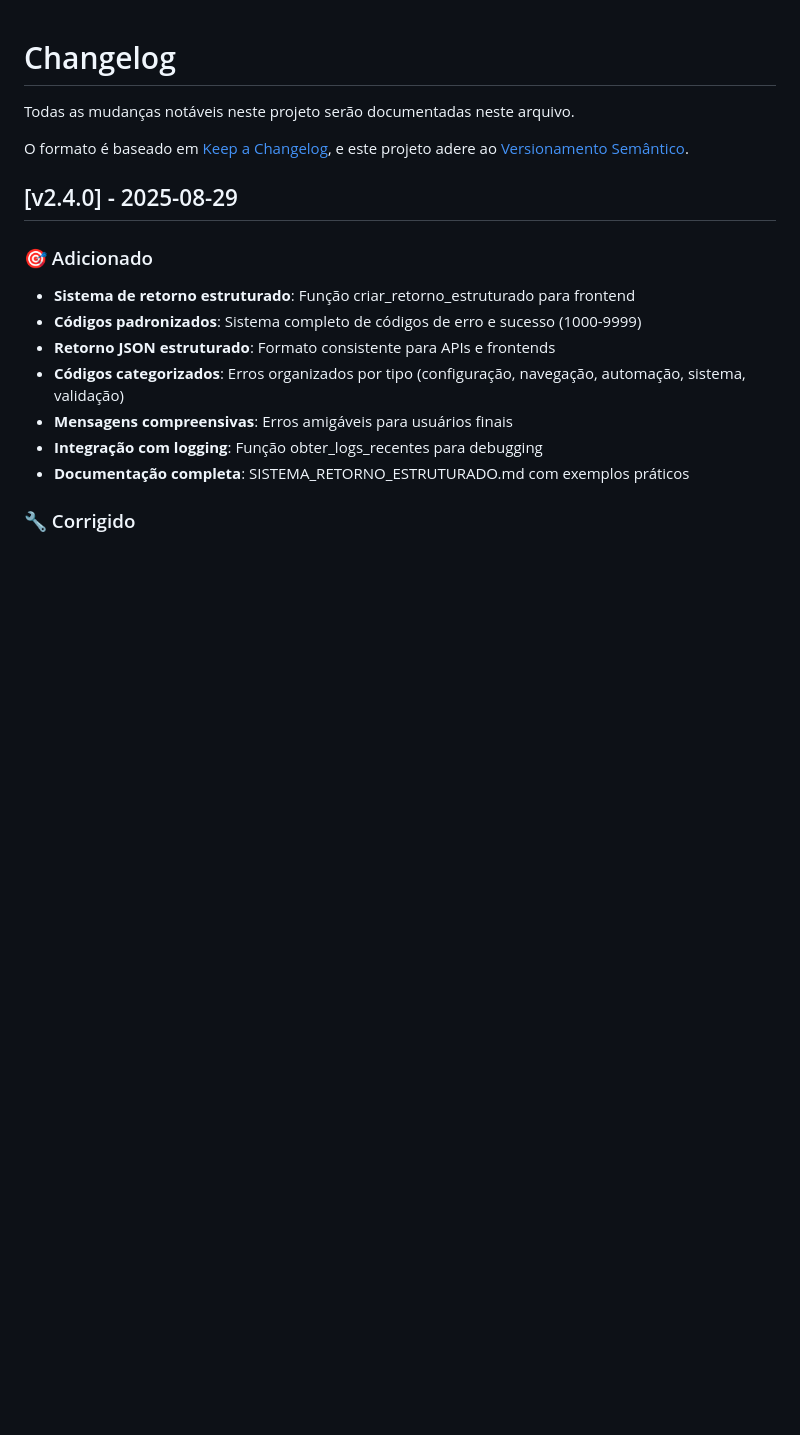
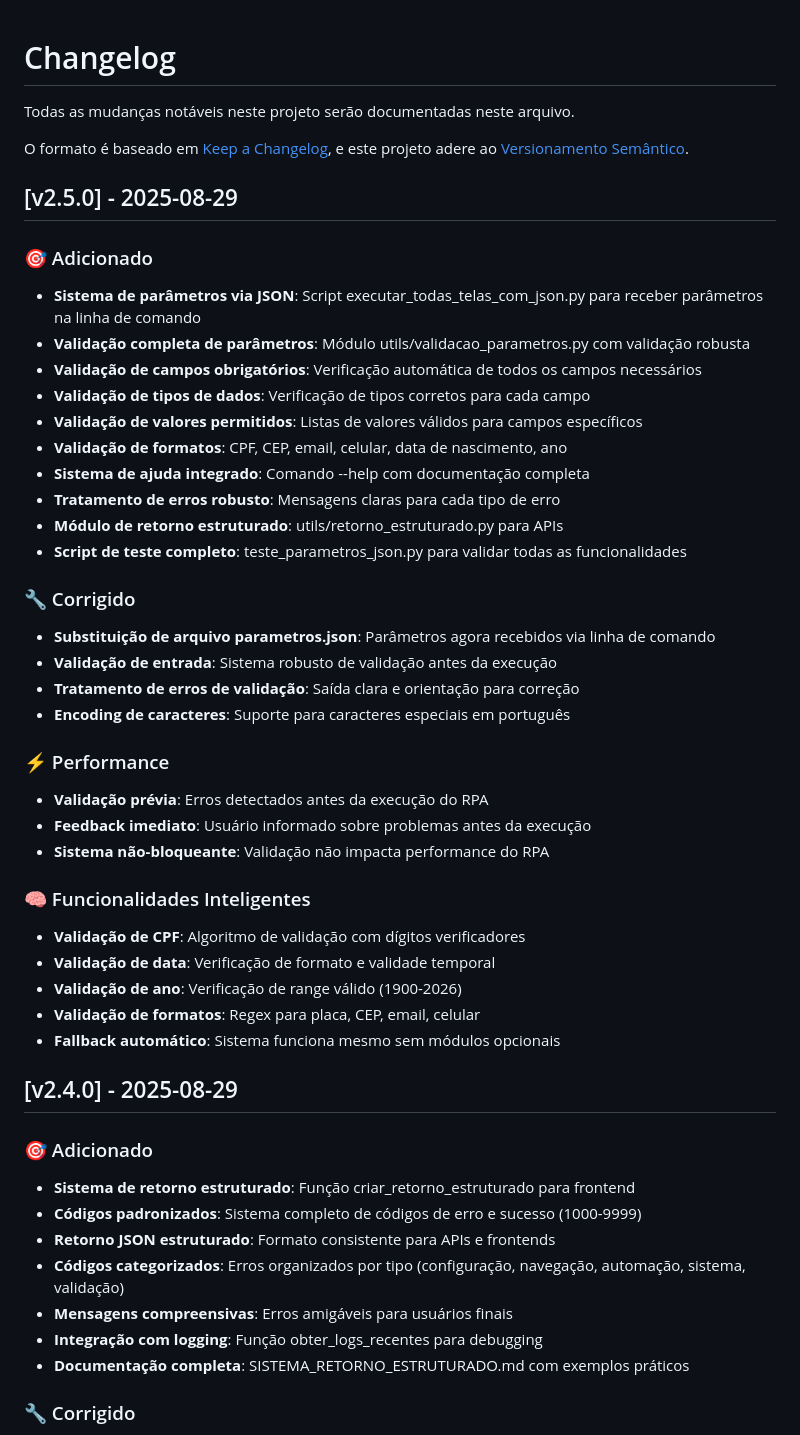
Before and after one commit to LucianoOtero/imediatoseguros-rpa-playright, a Markdown page: CHANGELOG.md, the part around the change. Rendered like a GitHub page; blank space fills up the shorter version.

Commit message:
docs: atualiza documentação para v2.5.0 com sistema de parâmetros via JSON\n\n- Adiciona v2.5.0 no CHANGELOG.md\n- Atualiza README.md com nova funcionalidade\n- Documenta sistema de parâmetros via JSON na linha de comando\n- Inclui validação completa e sistema de ajuda integrado

```diff
--- a/CHANGELOG.md
+++ b/CHANGELOG.md
@@ -4,6 +4,38 @@ Todas as mudanças notáveis neste projeto serão documentadas neste arquivo.
 
 O formato é baseado em [Keep a Changelog](https://keepachangelog.com/pt-BR/1.0.0/),
 e este projeto adere ao [Versionamento Semântico](https://semver.org/lang/pt-BR/).
+
+## [v2.5.0] - 2025-08-29
+
+### 🎯 Adicionado
+- **Sistema de parâmetros via JSON**: Script executar_todas_telas_com_json.py para receber parâmetros na linha de comando
+- **Validação completa de parâmetros**: Módulo utils/validacao_parametros.py com validação robusta
+- **Validação de campos obrigatórios**: Verificação automática de todos os campos necessários
+- **Validação de tipos de dados**: Verificação de tipos corretos para cada campo
+- **Validação de valores permitidos**: Listas de valores válidos para campos específicos
+- **Validação de formatos**: CPF, CEP, email, celular, data de nascimento, ano
+- **Sistema de ajuda integrado**: Comando --help com documentação completa
+- **Tratamento de erros robusto**: Mensagens claras para cada tipo de erro
+- **Módulo de retorno estruturado**: utils/retorno_estruturado.py para APIs
+- **Script de teste completo**: teste_parametros_json.py para validar todas as funcionalidades
+
+### 🔧 Corrigido
+- **Substituição de arquivo parametros.json**: Parâmetros agora recebidos via linha de comando
+- **Validação de entrada**: Sistema robusto de validação antes da execução
+- **Tratamento de erros de validação**: Saída clara e orientação para correção
+- **Encoding de caracteres**: Suporte para caracteres especiais em português
+
+### ⚡ Performance
+- **Validação prévia**: Erros detectados antes da execução do RPA
+- **Feedback imediato**: Usuário informado sobre problemas antes da execução
+- **Sistema não-bloqueante**: Validação não impacta performance do RPA
+
+### 🧠 Funcionalidades Inteligentes
+- **Validação de CPF**: Algoritmo de validação com dígitos verificadores
+- **Validação de data**: Verificação de formato e validade temporal
+- **Validação de ano**: Verificação de range válido (1900-2026)
+- **Validação de formatos**: Regex para placa, CEP, email, celular
+- **Fallback automático**: Sistema funciona mesmo sem módulos opcionais
 
 ## [v2.4.0] - 2025-08-29
 
```
Also changed, not shown: README.md (+19 -0 lines).
